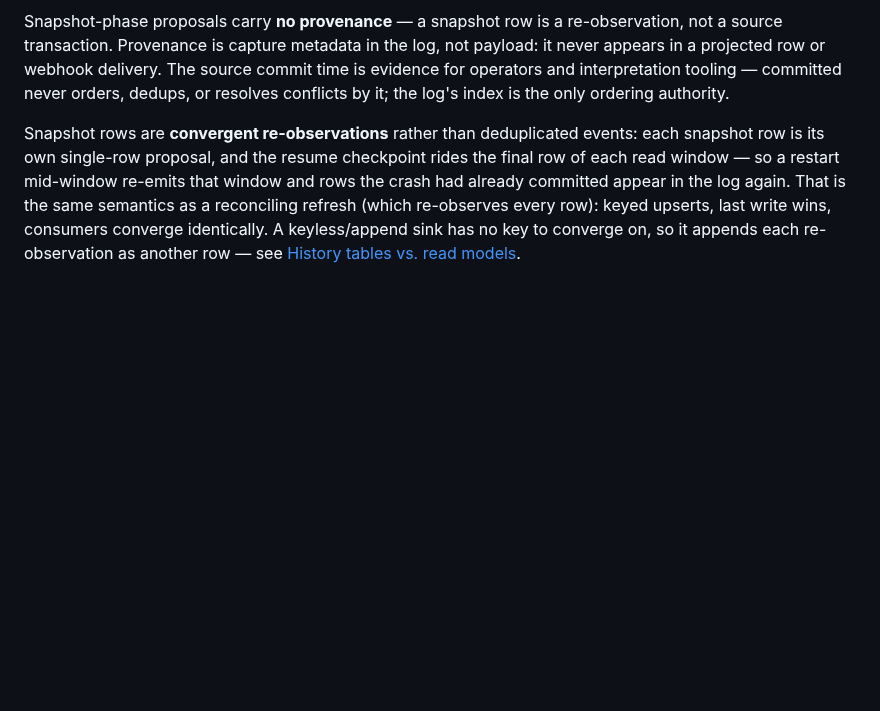
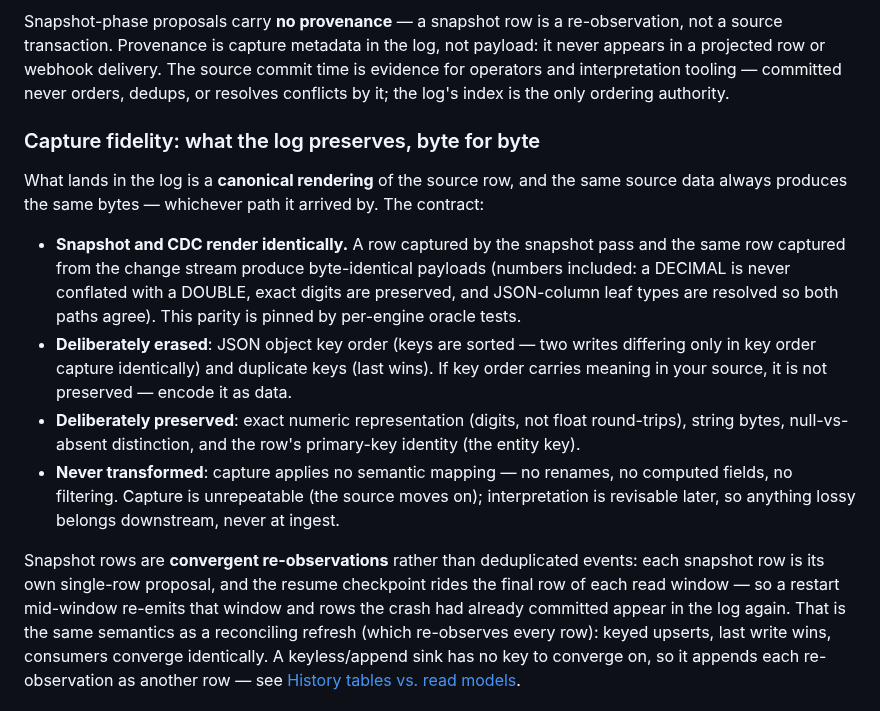
Before and after one commit to committeddb/committed, a Markdown page: docs/operations/cdc-setup.md, the part around the change. Rendered like a GitHub page; blank space fills up the shorter version.

Commit message:
Docs: close the three-layer contract audit (capture fidelity + census limits)

```diff
--- a/docs/operations/cdc-setup.md
+++ b/docs/operations/cdc-setup.md
@@ -75,6 +75,30 @@ the log, not payload: it never appears in a projected row or webhook delivery.
 The source commit time is evidence for operators and interpretation tooling —
 committed never orders, dedups, or resolves conflicts by it; the log's index
 is the only ordering authority.
+
+### Capture fidelity: what the log preserves, byte for byte
+
+What lands in the log is a **canonical rendering** of the source row, and the
+same source data always produces the same bytes — whichever path it arrived
+by. The contract:
+
+- **Snapshot and CDC render identically.** A row captured by the snapshot
+  pass and the same row captured from the change stream produce
+  byte-identical payloads (numbers included: a DECIMAL is never conflated
+  with a DOUBLE, exact digits are preserved, and JSON-column leaf types are
+  resolved so both paths agree). This parity is pinned by per-engine oracle
+  tests.
+- **Deliberately erased**: JSON object key order (keys are sorted — two
+  writes differing only in key order capture identically) and duplicate keys
+  (last wins). If key order carries meaning in your source, it is not
+  preserved — encode it as data.
+- **Deliberately preserved**: exact numeric representation (digits, not
+  float round-trips), string bytes, null-vs-absent distinction, and the
+  row's primary-key identity (the entity key).
+- **Never transformed**: capture applies no semantic mapping — no renames,
+  no computed fields, no filtering. Capture is unrepeatable (the source
+  moves on); interpretation is revisable later, so anything lossy belongs
+  downstream, never at ingest.
 
 Snapshot rows are **convergent re-observations** rather than deduplicated
 events: each snapshot row is its own single-row proposal, and the resume
```
Also changed, not shown: 1 other file.
